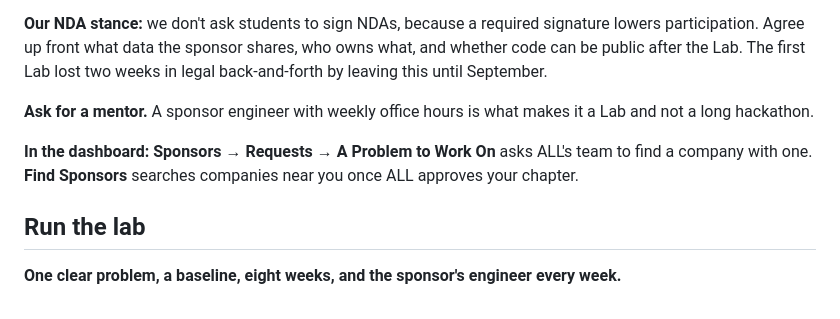
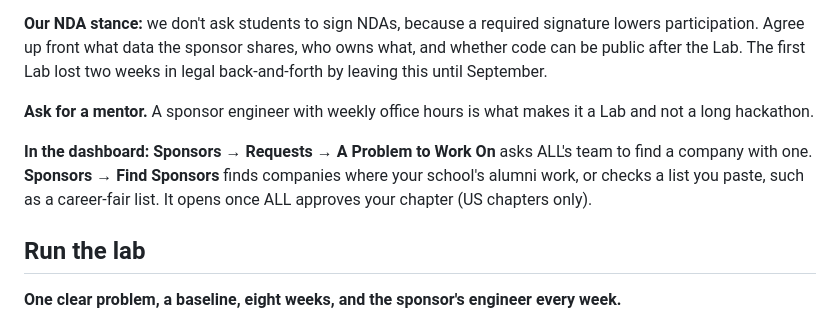
Before and after one commit to ALL-Applied-AI-Network/aain-content, a Markdown page: playbooks/innovation-labs/index.md, the part around the change. Drawn GitHub-style.

Commit message:
Playbooks: Find Sponsors searches alumni or a pasted list, not companies near you
Co-Authored-By: Claude Opus 5.5 <noreply@anthropic.com>

```diff
--- a/playbooks/innovation-labs/index.md
+++ b/playbooks/innovation-labs/index.md
@@ -23,7 +23,7 @@ Innovation Labs are 8-week industry-sponsored competitions, kicked off at the we
 
 **Ask for a mentor.** A sponsor engineer with weekly office hours is what makes it a Lab and not a long hackathon.
 
-**In the dashboard:** **Sponsors → Requests → A Problem to Work On** asks ALL's team to find a company with one. **Find Sponsors** searches companies near you once ALL approves your chapter.
+**In the dashboard:** **Sponsors → Requests → A Problem to Work On** asks ALL's team to find a company with one. **Sponsors → Find Sponsors** finds companies where your school's alumni work, or checks a list you paste, such as a career-fair list. It opens once ALL approves your chapter (US chapters only).
 
 ## Run the lab
 
```
Also changed, not shown: playbooks/sponsorship/index.md (+1 -1 lines).
